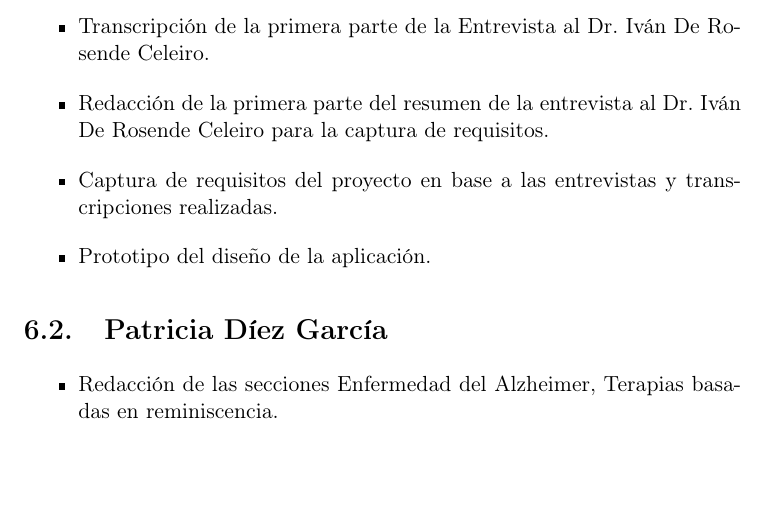
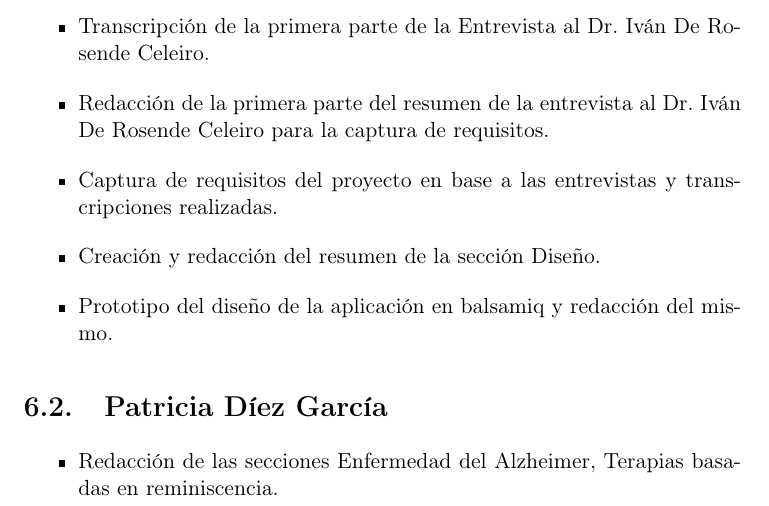
Before and after one commit to NILGroup/TFG-2122-Recuerdame, a LaTeX book (Memoria/TFMTeXiS-Latin1/TFMTeXiS/TFMTeXiS.tex, which reads Memoria/TFMTeXiS-Latin1/TFMTeXiS/Capitulos/TrabajoIndividual.tex): part of page 95 of 122 before the commit and part of page 95 of 124 after it, cut so that both start at the same text. Compiled offline with pdfLaTeX; the source files are stored in an older character set and shown here as Unicode; a LaTeX package or settings file that is missing is left out.

Commit message:
Se actualiza la sección de Trabajo Individual.

```diff
--- a/Memoria/TFMTeXiS-Latin1/TFMTeXiS/Capitulos/TrabajoIndividual.tex
+++ b/Memoria/TFMTeXiS-Latin1/TFMTeXiS/Capitulos/TrabajoIndividual.tex
@@ -12,7 +12,8 @@ En este capítulo visualizaremos en que partes ha trabajo cada uno del equipo.
 	\item Transcripción de la primera parte de la Entrevista al Dr. Iván De Rosende Celeiro.
 	\item Redacción de la primera parte del resumen de la entrevista al Dr. Iván De Rosende Celeiro para la captura de requisitos.
 	\item Captura de requisitos del proyecto en base a las entrevistas y transcripciones realizadas.
-	\item Prototipo del diseño de la aplicación.
+	\item Creación y redacción del resumen de la sección Diseño.
+	\item Prototipo del diseño de la aplicación en balsamiq y redacción del mismo.
 \end{itemize}
 \section{Patricia Díez García}
 \begin{itemize}
```
Also changed, not shown: 1 other file.
